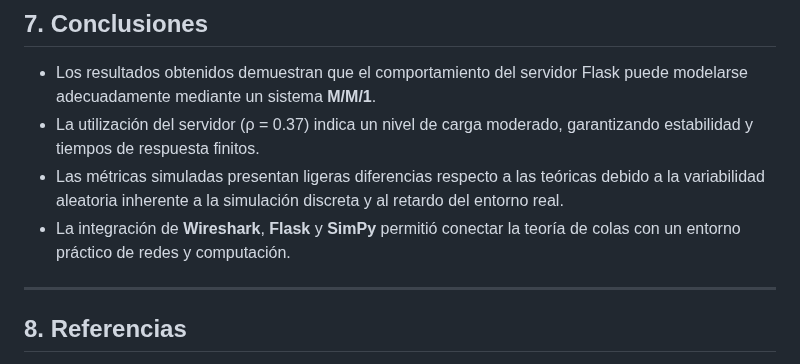
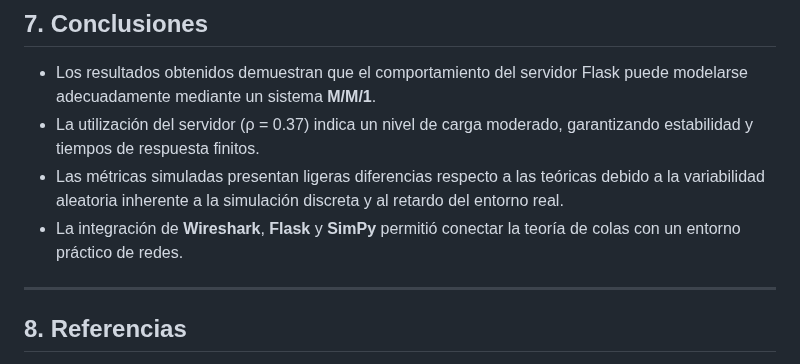
Before and after one commit to krilinxito/expo-262, a Markdown page: Proy 3/Informe_Proy_3.md, the part around the change. Rendered like a GitHub page.

Commit message:
borrando una palabra

```diff
--- a/Proy 3/Informe_Proy_3.md
+++ b/Proy 3/Informe_Proy_3.md
@@ -500,7 +500,7 @@ Finalmente, la simulación permitió confirmar que las métricas W_q y W son sen
 - Los resultados obtenidos demuestran que el comportamiento del servidor Flask puede modelarse adecuadamente mediante un sistema **M/M/1**.
 - La utilización del servidor (ρ = 0.37) indica un nivel de carga moderado, garantizando estabilidad y tiempos de respuesta finitos.
 - Las métricas simuladas presentan ligeras diferencias respecto a las teóricas debido a la variabilidad aleatoria inherente a la simulación discreta y al retardo del entorno real.
-- La integración de **Wireshark**, **Flask** y **SimPy** permitió conectar la teoría de colas con un entorno práctico de redes y computación.
+- La integración de **Wireshark**, **Flask** y **SimPy** permitió conectar la teoría de colas con un entorno práctico de redes.
 
 ---
 
```
